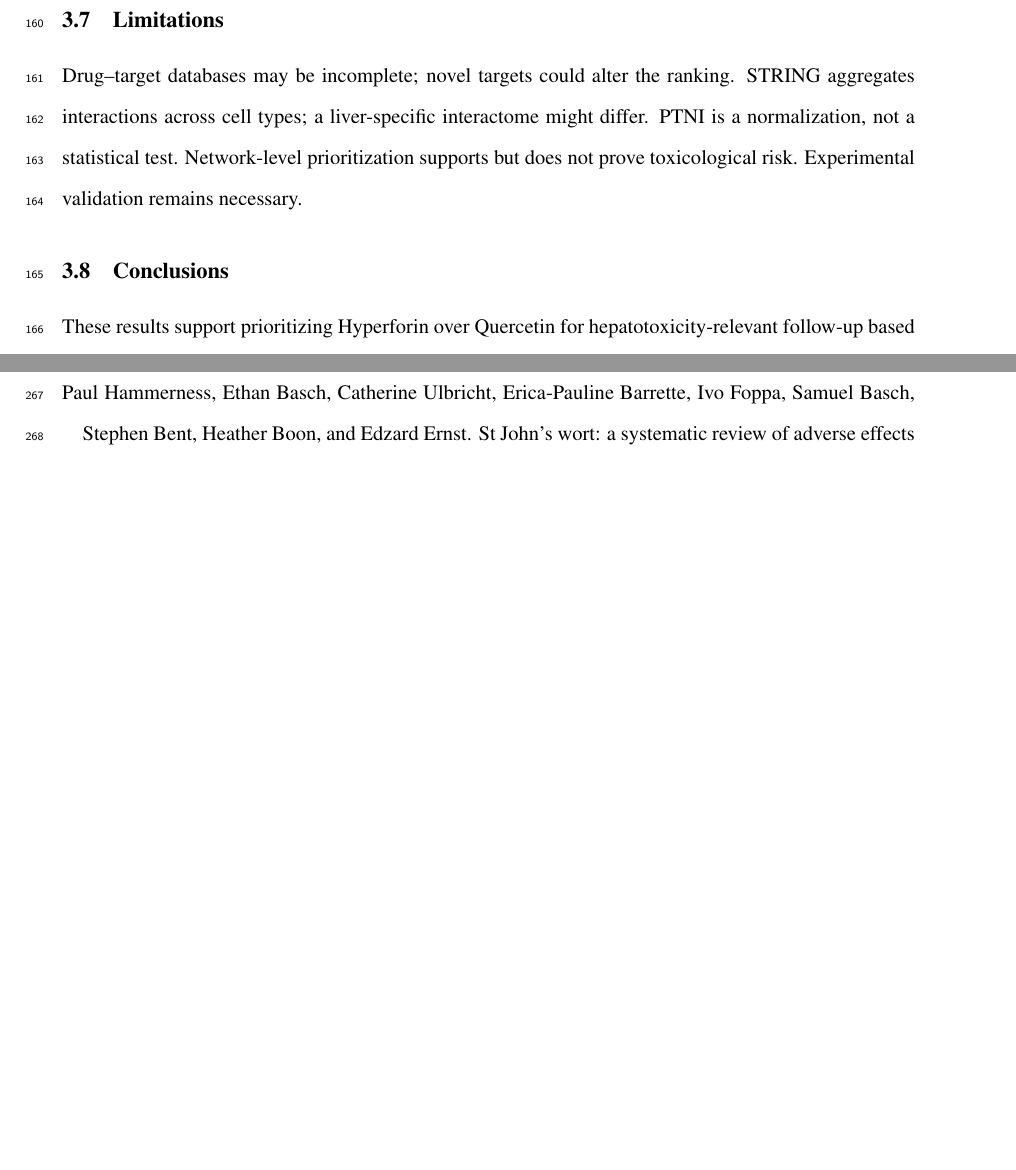
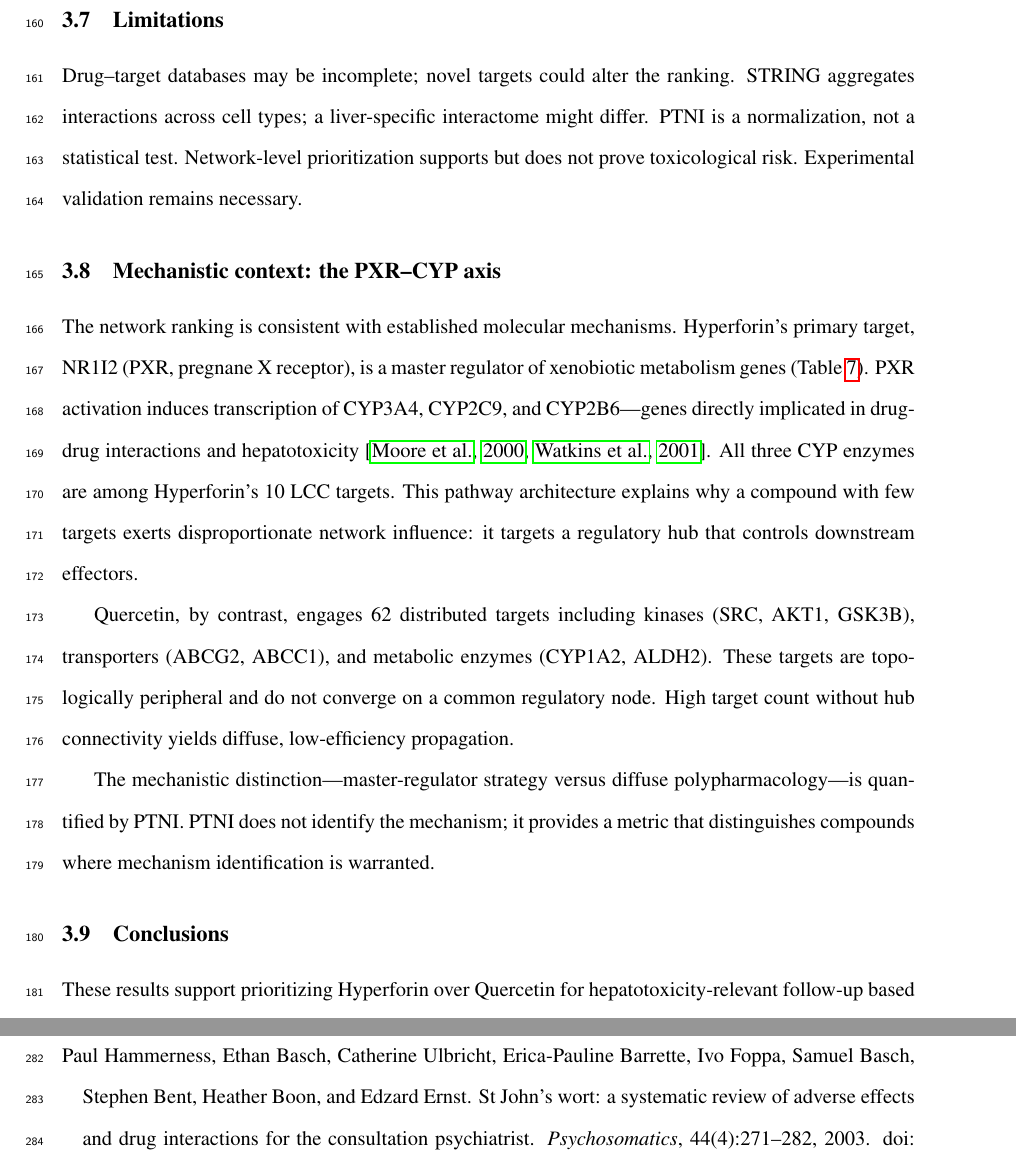
Before and after one commit to antonybevan/h-perforatum-network-tox, a LaTeX document (manuscript/main.tex, which reads manuscript/sections/discussion.tex): two parts of pages 7 and 11 of 22 before the commit and two parts of pages 7 and 12 of 23 after it, joined at a grey line, cut so that both start at the same text, the shorter picture padded with empty space. Compiled offline with pdfLaTeX.

Commit message:
Discussion: added PXR-CYP mechanistic axis subsection - master-regulator vs diffuse polypharmacology

```diff
--- a/manuscript/sections/discussion.tex
+++ b/manuscript/sections/discussion.tex
@@ -53,6 +53,21 @@ PTNI is a normalization, not a statistical test.
 Network-level prioritization supports but does not prove toxicological risk.
 Experimental validation remains necessary.
 
+\subsection{Mechanistic context: the PXR--CYP axis}
+
+The network ranking is consistent with established molecular mechanisms.
+Hyperforin's primary target, NR1I2 (PXR, pregnane X receptor), is a master regulator of xenobiotic metabolism genes (Table~\ref{tab:S1}).
+PXR activation induces transcription of CYP3A4, CYP2C9, and CYP2B6---genes directly implicated in drug-drug interactions and hepatotoxicity \citep{Moore2000, Watkins2001}.
+All three CYP enzymes are among Hyperforin's 10 LCC targets.
+This pathway architecture explains why a compound with few targets exerts disproportionate network influence: it targets a regulatory hub that controls downstream effectors.
+
+Quercetin, by contrast, engages 62 distributed targets including kinases (SRC, AKT1, GSK3B), transporters (ABCG2, ABCC1), and metabolic enzymes (CYP1A2, ALDH2).
+These targets are topologically peripheral and do not converge on a common regulatory node.
+High target count without hub connectivity yields diffuse, low-efficiency propagation.
+
+The mechanistic distinction---master-regulator strategy versus diffuse polypharmacology---is quantified by PTNI.
+PTNI does not identify the mechanism; it provides a metric that distinguishes compounds where mechanism identification is warranted.
+
 \subsection{Conclusions}
 
 These results support prioritizing Hyperforin over Quercetin for hepatotoxicity-relevant follow-up based on network influence efficiency.
```
Also changed, not shown: manuscript/main.pdf, 2 other files.
